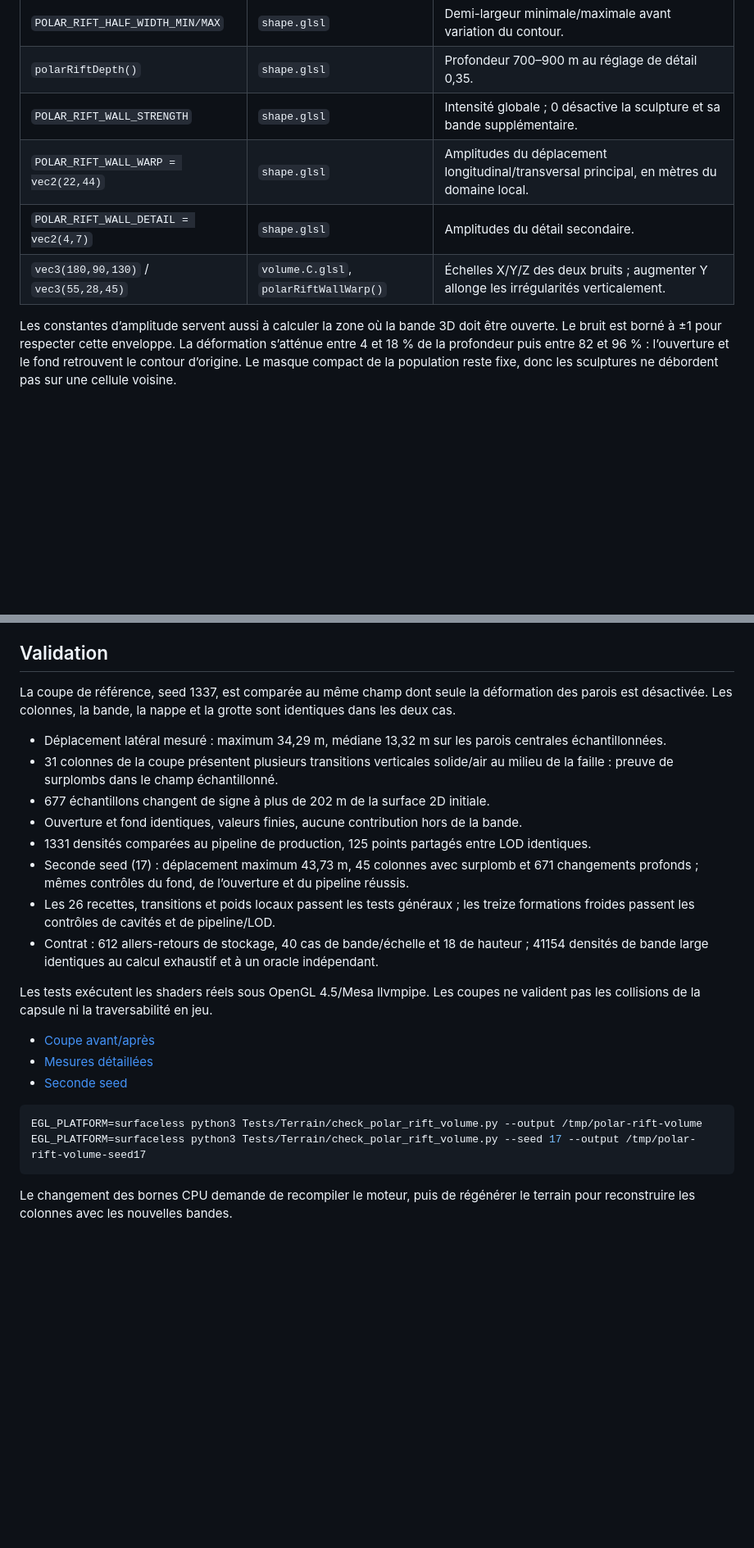
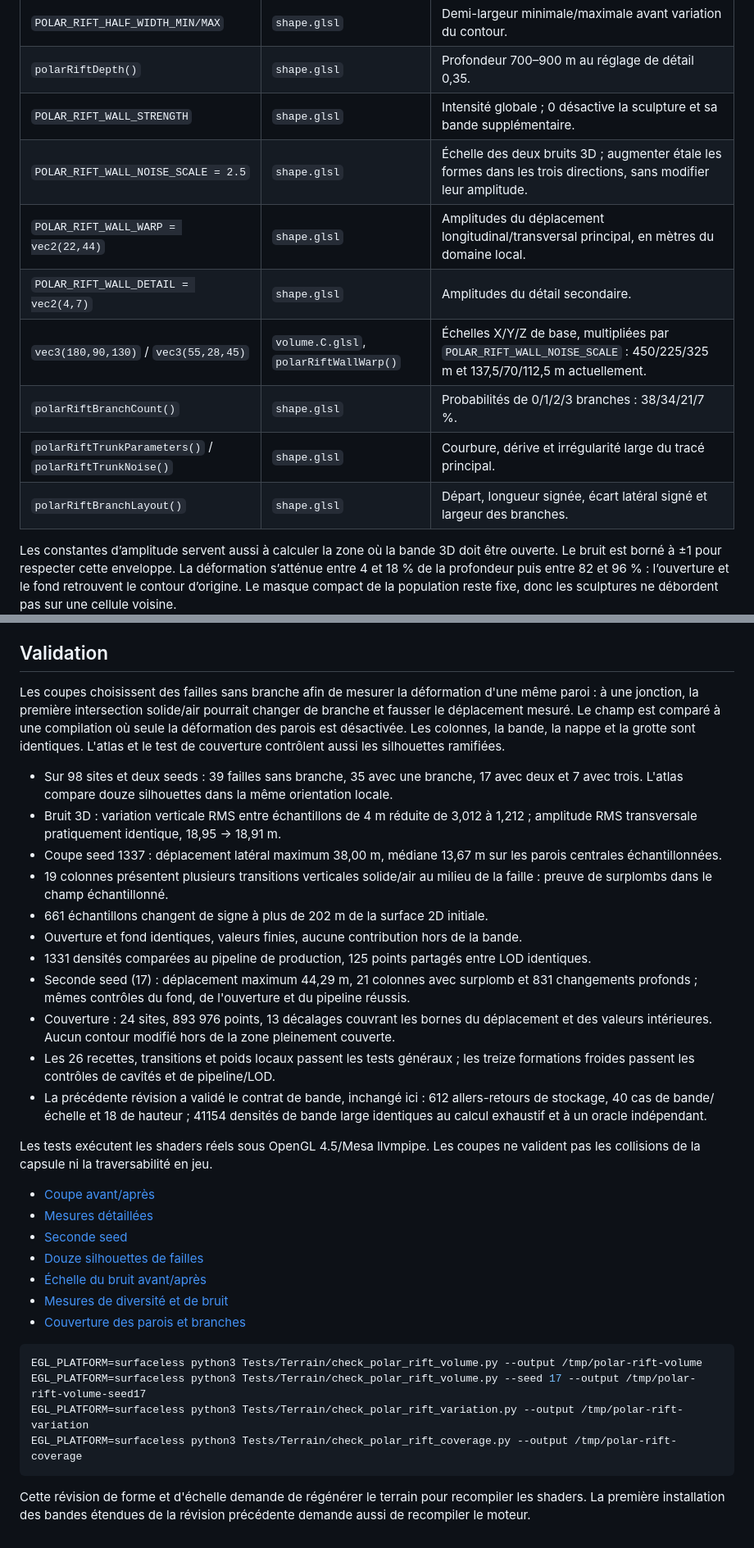
Before and after one commit to mickael-al/ENDURANCE, a Markdown page: docs/POLAR_ICE_RIFT_3D.md, 2 parts joined by grey strips. Shown at 82% size. Drawn GitHub-style; blank space fills up the shorter version.

Commit message:
Vary polar rift topology and broaden 3D wall noise

````diff
--- a/docs/POLAR_ICE_RIFT_3D.md
+++ b/docs/POLAR_ICE_RIFT_3D.md
@@ -17,9 +19,13 @@ Le calcul volumique utilisait encore l’ancienne population de faille (facteur
 | `POLAR_RIFT_HALF_WIDTH_MIN/MAX` | `shape.glsl` | Demi-largeur minimale/maximale avant variation du contour. |
 | `polarRiftDepth()` | `shape.glsl` | Profondeur 700–900 m au réglage de détail 0,35. |
 | `POLAR_RIFT_WALL_STRENGTH` | `shape.glsl` | Intensité globale ; 0 désactive la sculpture et sa bande supplémentaire. |
+| `POLAR_RIFT_WALL_NOISE_SCALE = 2.5` | `shape.glsl` | Échelle des deux bruits 3D ; augmenter étale les formes dans les trois directions, sans modifier leur amplitude. |
 | `POLAR_RIFT_WALL_WARP = vec2(22,44)` | `shape.glsl` | Amplitudes du déplacement longitudinal/transversal principal, en mètres du domaine local. |
 | `POLAR_RIFT_WALL_DETAIL = vec2(4,7)` | `shape.glsl` | Amplitudes du détail secondaire. |
-| `vec3(180,90,130)` / `vec3(55,28,45)` | `volume.C.glsl`, `polarRiftWallWarp()` | Échelles X/Y/Z des deux bruits ; augmenter Y allonge les irrégularités verticalement. |
+| `vec3(180,90,130)` / `vec3(55,28,45)` | `volume.C.glsl`, `polarRiftWallWarp()` | Échelles X/Y/Z de base, multipliées par `POLAR_RIFT_WALL_NOISE_SCALE` : 450/225/325 m et 137,5/70/112,5 m actuellement. |
+| `polarRiftBranchCount()` | `shape.glsl` | Probabilités de 0/1/2/3 branches : 38/34/21/7 %. |
+| `polarRiftTrunkParameters()` / `polarRiftTrunkNoise()` | `shape.glsl` | Courbure, dérive et irrégularité large du tracé principal. |
+| `polarRiftBranchLayout()` | `shape.glsl` | Départ, longueur signée, écart latéral signé et largeur des branches. |
 
 Les constantes d’amplitude servent aussi à calculer la zone où la bande 3D doit être ouverte. Le bruit est borné à ±1 pour respecter cette enveloppe. La déformation s’atténue entre 4 et 18 % de la profondeur puis entre 82 et 96 % : l’ouverture et le fond retrouvent le contour d’origine. Le masque compact de la population reste fixe, donc les sculptures ne débordent pas sur une cellule voisine.
 
@@ -33,26 +39,35 @@ Les bornes CPU et les rejets GPU sont synchronisés avec la nouvelle gamme. La l
 
 ## Validation
 
-La coupe de référence, seed 1337, est comparée au même champ dont seule la déformation des parois est désactivée. Les colonnes, la bande, la nappe et la grotte sont identiques dans les deux cas.
+Les coupes choisissent des failles sans branche afin de mesurer la déformation d'une même paroi : à une jonction, la première intersection solide/air pourrait changer de branche et fausser le déplacement mesuré. Le champ est comparé à une compilation où seule la déformation des parois est désactivée. Les colonnes, la bande, la nappe et la grotte sont identiques. L'atlas et le test de couverture contrôlent aussi les silhouettes ramifiées.
 
-- Déplacement latéral mesuré : maximum 34,29 m, médiane 13,32 m sur les parois centrales échantillonnées.
-- 31 colonnes de la coupe présentent plusieurs transitions verticales solide/air au milieu de la faille : preuve de surplombs dans le champ échantillonné.
-- 677 échantillons changent de signe à plus de 202 m de la surface 2D initiale.
+- Sur 98 sites et deux seeds : 39 failles sans branche, 35 avec une branche, 17 avec deux et 7 avec trois. L'atlas compare douze silhouettes dans la même orientation locale.
+- Bruit 3D : variation verticale RMS entre échantillons de 4 m réduite de 3,012 à 1,212 ; amplitude RMS transversale pratiquement identique, 18,95 → 18,91 m.
+- Coupe seed 1337 : déplacement latéral maximum 38,00 m, médiane 13,67 m sur les parois centrales échantillonnées.
+- 19 colonnes présentent plusieurs transitions verticales solide/air au milieu de la faille : preuve de surplombs dans le champ échantillonné.
+- 661 échantillons changent de signe à plus de 202 m de la surface 2D initiale.
 - Ouverture et fond identiques, valeurs finies, aucune contribution hors de la bande.
 - 1331 densités comparées au pipeline de production, 125 points partagés entre LOD identiques.
-- Seconde seed (17) : déplacement maximum 43,73 m, 45 colonnes avec surplomb et 671 changements profonds ; mêmes contrôles du fond, de l’ouverture et du pipeline réussis.
+- Seconde seed (17) : déplacement maximum 44,29 m, 21 colonnes avec surplomb et 831 changements profonds ; mêmes contrôles du fond, de l'ouverture et du pipeline réussis.
+- Couverture : 24 sites, 893 976 points, 13 décalages couvrant les bornes du déplacement et des valeurs intérieures. Aucun contour modifié hors de la zone pleinement couverte.
 - Les 26 recettes, transitions et poids locaux passent les tests généraux ; les treize formations froides passent les contrôles de cavités et de pipeline/LOD.
-- Contrat : 612 allers-retours de stockage, 40 cas de bande/échelle et 18 de hauteur ; 41154 densités de bande large identiques au calcul exhaustif et à un oracle indépendant.
+- La précédente révision a validé le contrat de bande, inchangé ici : 612 allers-retours de stockage, 40 cas de bande/échelle et 18 de hauteur ; 41154 densités de bande large identiques au calcul exhaustif et à un oracle indépendant.
 
 Les tests exécutent les shaders réels sous OpenGL 4.5/Mesa llvmpipe. Les coupes ne valident pas les collisions de la capsule ni la traversabilité en jeu.
 
 - [Coupe avant/après](biome-validation/polar_rift_volume.png)
 - [Mesures détaillées](biome-validation/polar_rift_volume.json)
 - [Seconde seed](biome-validation/polar_rift_volume_seed17.json)
+- [Douze silhouettes de failles](biome-validation/polar_rift_shapes.png)
+- [Échelle du bruit avant/après](biome-validation/polar_rift_noise_scale.png)
+- [Mesures de diversité et de bruit](biome-validation/polar_rift_variation.json)
+- [Couverture des parois et branches](biome-validation/polar_rift_coverage.json)
 
 ```sh
 EGL_PLATFORM=surfaceless python3 Tests/Terrain/check_polar_rift_volume.py --output /tmp/polar-rift-volume
 EGL_PLATFORM=surfaceless python3 Tests/Terrain/check_polar_rift_volume.py --seed 17 --output /tmp/polar-rift-volume-seed17
+EGL_PLATFORM=surfaceless python3 Tests/Terrain/check_polar_rift_variation.py --output /tmp/polar-rift-variation
+EGL_PLATFORM=surfaceless python3 Tests/Terrain/check_polar_rift_coverage.py --output /tmp/polar-rift-coverage
 ```
 
-Le changement des bornes CPU demande de recompiler le moteur, puis de régénérer le terrain pour reconstruire les colonnes avec les nouvelles bandes.
+Cette révision de forme et d'échelle demande de régénérer le terrain pour recompiler les shaders. La première installation des bandes étendues de la révision précédente demande aussi de recompiler le moteur.
````
Also changed, not shown: other parts of docs/POLAR_ICE_RIFT_3D.md (+3 -1 lines), docs/BIOMES.md (+1 -1 lines), docs/biome-validation/polar_rift_noise_scale.png (added), docs/biome-validation/polar_rift_shapes.png (added), docs/biome-validation/polar_rift_volume.png, 10 other files.
